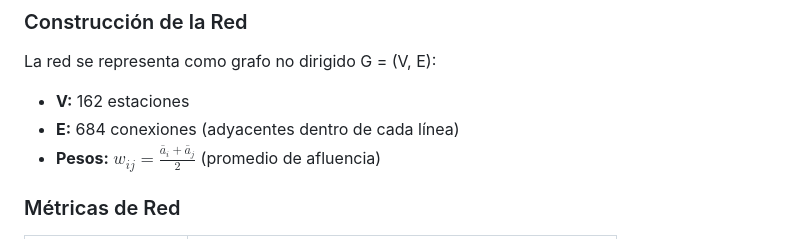
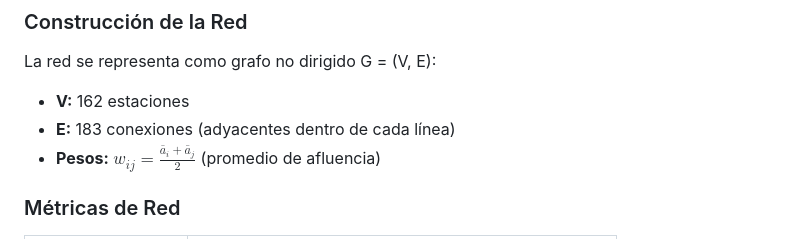
Before and after one commit to jossandoval/Proyecto-Final-Analisis-de-Redes-Sociales, a Markdown page: README.md, the part around the change. Drawn GitHub-style.

```diff
--- a/README.md
+++ b/README.md
@@ -111,7 +111,7 @@ pip install pandas numpy networkx matplotlib seaborn scipy scikit-learn
 
 La red se representa como grafo no dirigido G = (V, E):
 - **V:** 162 estaciones
-- **E:** 684 conexiones (adyacentes dentro de cada línea)
+- **E:** 183 conexiones (adyacentes dentro de cada línea)
 - **Pesos:** $w_{ij} = \frac{\bar{a}_i + \bar{a}_j}{2}$ (promedio de afluencia)
 
 ### Métricas de Red
```
